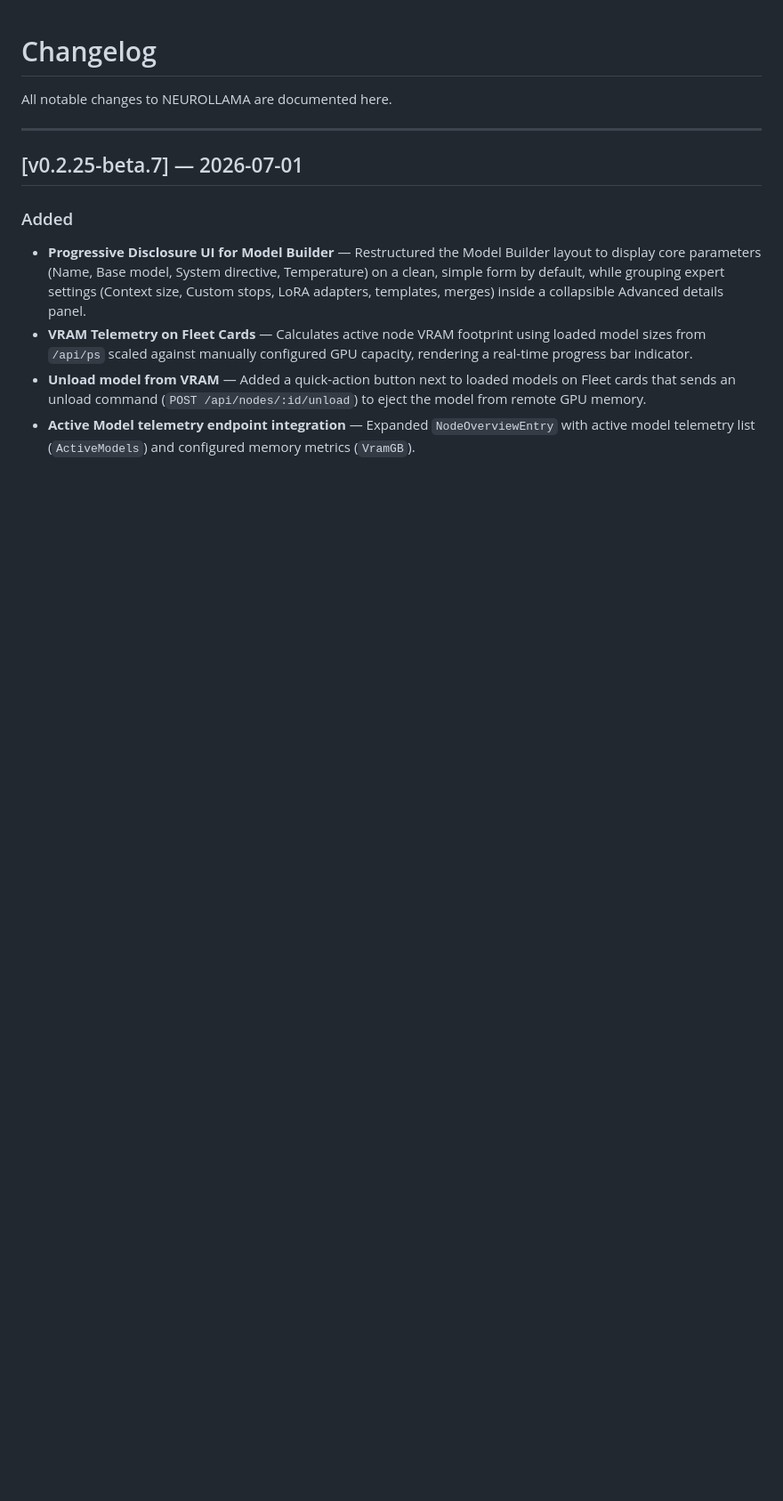
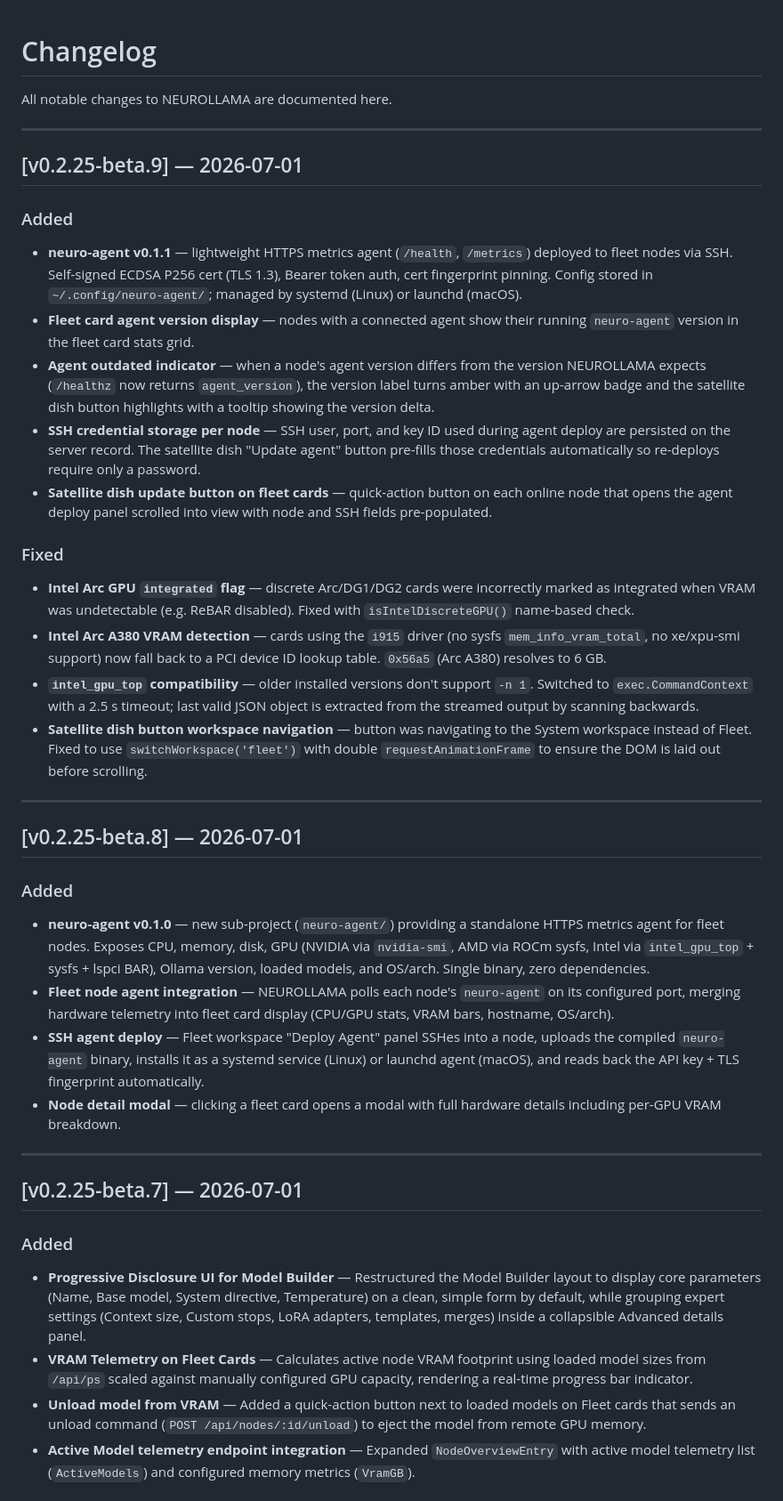
Before and after one commit to notfixingit3/neurollama, a Markdown page: CHANGELOG.md, the part around the change. Shown at 89% size. Drawn GitHub-style; blank space fills up the shorter version.

Commit message:
docs: CHANGELOG entries for v0.2.25-beta.8 and v0.2.25-beta.9
Scooby-Dooby-Doo!

```diff
--- a/CHANGELOG.md
+++ b/CHANGELOG.md
@@ -1,6 +1,33 @@
 # Changelog
 
 All notable changes to NEUROLLAMA are documented here.
+
+---
+
+## [v0.2.25-beta.9] — 2026-07-01
+
+### Added
+- **neuro-agent v0.1.1** — lightweight HTTPS metrics agent (`/health`, `/metrics`) deployed to fleet nodes via SSH. Self-signed ECDSA P256 cert (TLS 1.3), Bearer token auth, cert fingerprint pinning. Config stored in `~/.config/neuro-agent/`; managed by systemd (Linux) or launchd (macOS).
+- **Fleet card agent version display** — nodes with a connected agent show their running `neuro-agent` version in the fleet card stats grid.
+- **Agent outdated indicator** — when a node's agent version differs from the version NEUROLLAMA expects (`/healthz` now returns `agent_version`), the version label turns amber with an up-arrow badge and the satellite dish button highlights with a tooltip showing the version delta.
+- **SSH credential storage per node** — SSH user, port, and key ID used during agent deploy are persisted on the server record. The satellite dish "Update agent" button pre-fills those credentials automatically so re-deploys require only a password.
+- **Satellite dish update button on fleet cards** — quick-action button on each online node that opens the agent deploy panel scrolled into view with node and SSH fields pre-populated.
+
+### Fixed
+- **Intel Arc GPU `integrated` flag** — discrete Arc/DG1/DG2 cards were incorrectly marked as integrated when VRAM was undetectable (e.g. ReBAR disabled). Fixed with `isIntelDiscreteGPU()` name-based check.
+- **Intel Arc A380 VRAM detection** — cards using the `i915` driver (no sysfs `mem_info_vram_total`, no xe/xpu-smi support) now fall back to a PCI device ID lookup table. `0x56a5` (Arc A380) resolves to 6 GB.
+- **`intel_gpu_top` compatibility** — older installed versions don't support `-n 1`. Switched to `exec.CommandContext` with a 2.5 s timeout; last valid JSON object is extracted from the streamed output by scanning backwards.
+- **Satellite dish button workspace navigation** — button was navigating to the System workspace instead of Fleet. Fixed to use `switchWorkspace('fleet')` with double `requestAnimationFrame` to ensure the DOM is laid out before scrolling.
+
+---
+
+## [v0.2.25-beta.8] — 2026-07-01
+
+### Added
+- **neuro-agent v0.1.0** — new sub-project (`neuro-agent/`) providing a standalone HTTPS metrics agent for fleet nodes. Exposes CPU, memory, disk, GPU (NVIDIA via `nvidia-smi`, AMD via ROCm sysfs, Intel via `intel_gpu_top` + sysfs + lspci BAR), Ollama version, loaded models, and OS/arch. Single binary, zero dependencies.
+- **Fleet node agent integration** — NEUROLLAMA polls each node's `neuro-agent` on its configured port, merging hardware telemetry into fleet card display (CPU/GPU stats, VRAM bars, hostname, OS/arch).
+- **SSH agent deploy** — Fleet workspace "Deploy Agent" panel SSHes into a node, uploads the compiled `neuro-agent` binary, installs it as a systemd service (Linux) or launchd agent (macOS), and reads back the API key + TLS fingerprint automatically.
+- **Node detail modal** — clicking a fleet card opens a modal with full hardware details including per-GPU VRAM breakdown.
 
 ---
 
```
